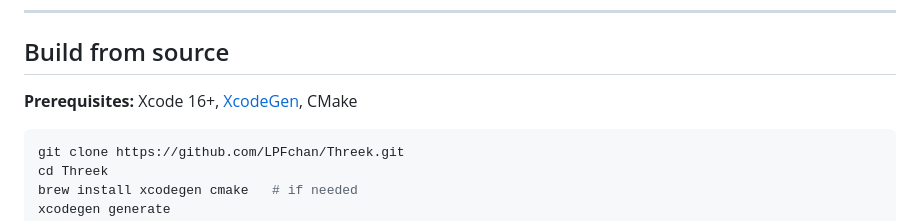
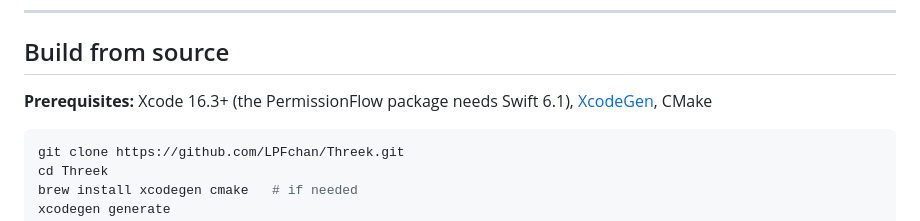
Before and after one commit to LPFchan/Threek, a Markdown page: README.md, the part around the change. Drawn GitHub-style.

Commit message:
Require Xcode 16.3 to build from source
timestamp: 2026-09-26 17-57-51 KST
changes:
- README build prerequisites say Xcode 16.3+ and why
rationale:
- Codex review on #12: the PermissionFlow fork declares swift-tools-version 6.1, which Xcode 16.0-16.2 can't resolve
checks:
- docs only

project: threek
agent: claude-code
role: worker
commit: LOG-20260926-175751-decode

````diff
--- a/README.md
+++ b/README.md
@@ -93,7 +93,7 @@ English and 28 other languages.
 
 ## Build from source
 
-**Prerequisites:** Xcode 16+, [XcodeGen](https://github.com/yonaskolb/XcodeGen), CMake
+**Prerequisites:** Xcode 16.3+ (the PermissionFlow package needs Swift 6.1), [XcodeGen](https://github.com/yonaskolb/XcodeGen), CMake
 
 ```bash
 git clone https://github.com/LPFchan/Threek.git
````
